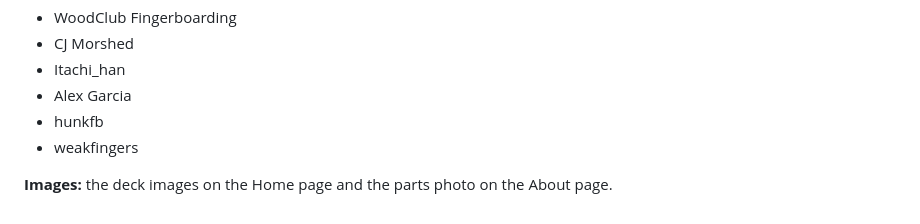
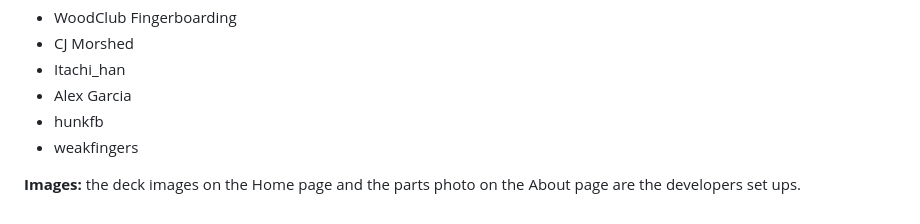
Before and after one commit to ELD-web/Nollie, a Markdown page: README.md, the part around the change. Rendered like a GitHub page.

```diff
--- a/README.md
+++ b/README.md
@@ -74,4 +74,4 @@ No installation is needed. Download or clone the repository and open `index.html
 - hunkfb
 - weakfingers
 
-**Images:** the deck images on the Home page and the parts photo on the About page.
+**Images:** the deck images on the Home page and the parts photo on the About page are the developers set ups.
```
